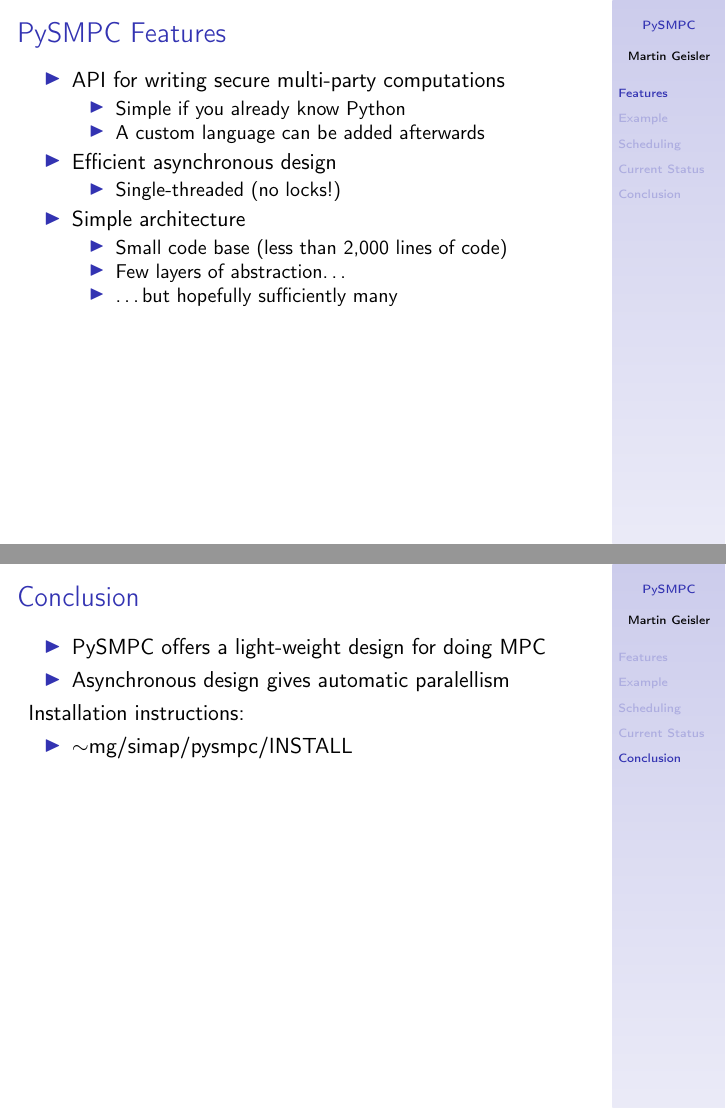
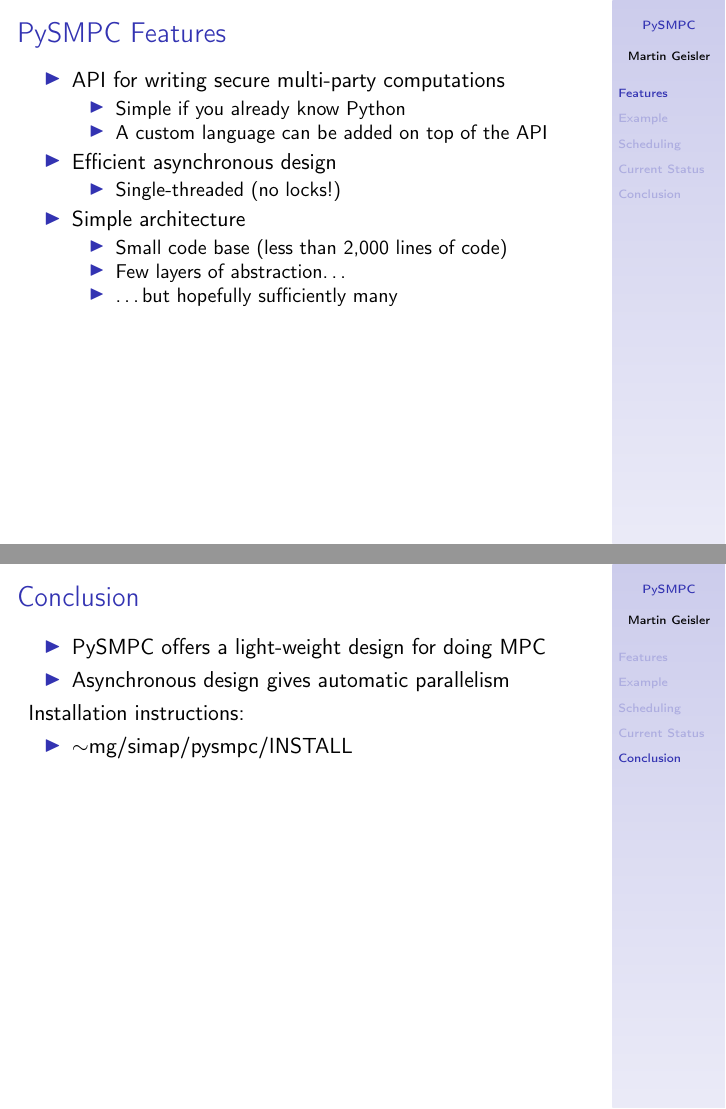
Before and after one commit to kljensen/viff, LaTeX slides (doc/design-talk/design-talk.tex): pages 4 and 21 of 21, joined at a grey line. Compiled offline with pdfLaTeX.

Commit message:
Spell check.

```diff
--- a/doc/design-talk/design-talk.tex
+++ b/doc/design-talk/design-talk.tex
@@ -75,7 +75,7 @@
   \item API for writing secure multi-party computations
     \begin{itemize}
     \item Simple if you already know Python
-    \item A custom language can be added afterwards
+    \item A custom language can be added on top of the API
     \end{itemize}
 
   \item<2-> Efficient asynchronous design
@@ -309,7 +309,7 @@
 
 \begin{itemize}
 \item PySMPC offers a light-weight design for doing MPC
-\item Asynchronous design gives automatic paralellism
+\item Asynchronous design gives automatic parallelism
 \end{itemize}
 
 Installation instructions:
```
Also changed, not shown: doc/design-talk/design-talk.tex (2 more changed lines).
